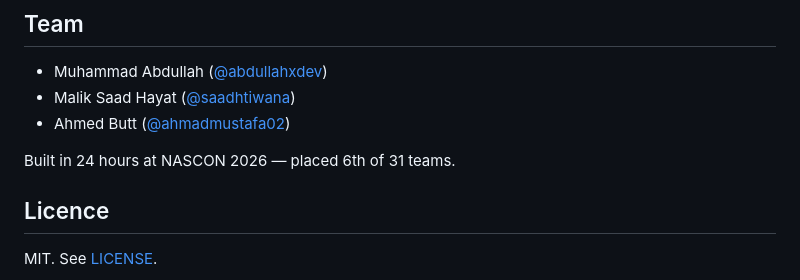
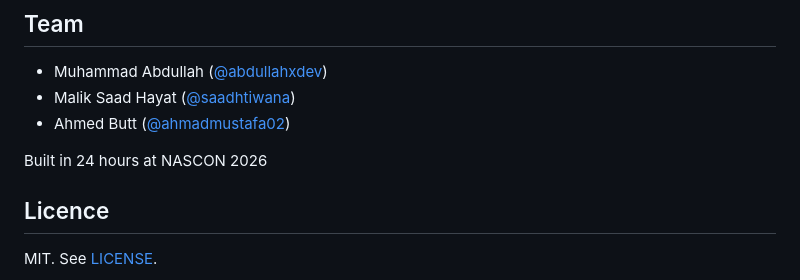
Before and after one commit to saadhtiwana/hackathon, a Markdown page: README.md, the part around the change. GitHub-like rendering.

Commit message:
Update README to remove placement details
Removed the placement information from the README.

```diff
--- a/README.md
+++ b/README.md
@@ -141,7 +141,7 @@ The API reference, schema and module guide are in [docs/](docs/).
 - Malik Saad Hayat ([@saadhtiwana](https://github.com/saadhtiwana))
 - Ahmed Butt ([@ahmadmustafa02](https://github.com/ahmadmustafa02))
 
-Built in 24 hours at NASCON 2026 — placed 6th of 31 teams.
+Built in 24 hours at NASCON 2026
 
 ## Licence
 
```
